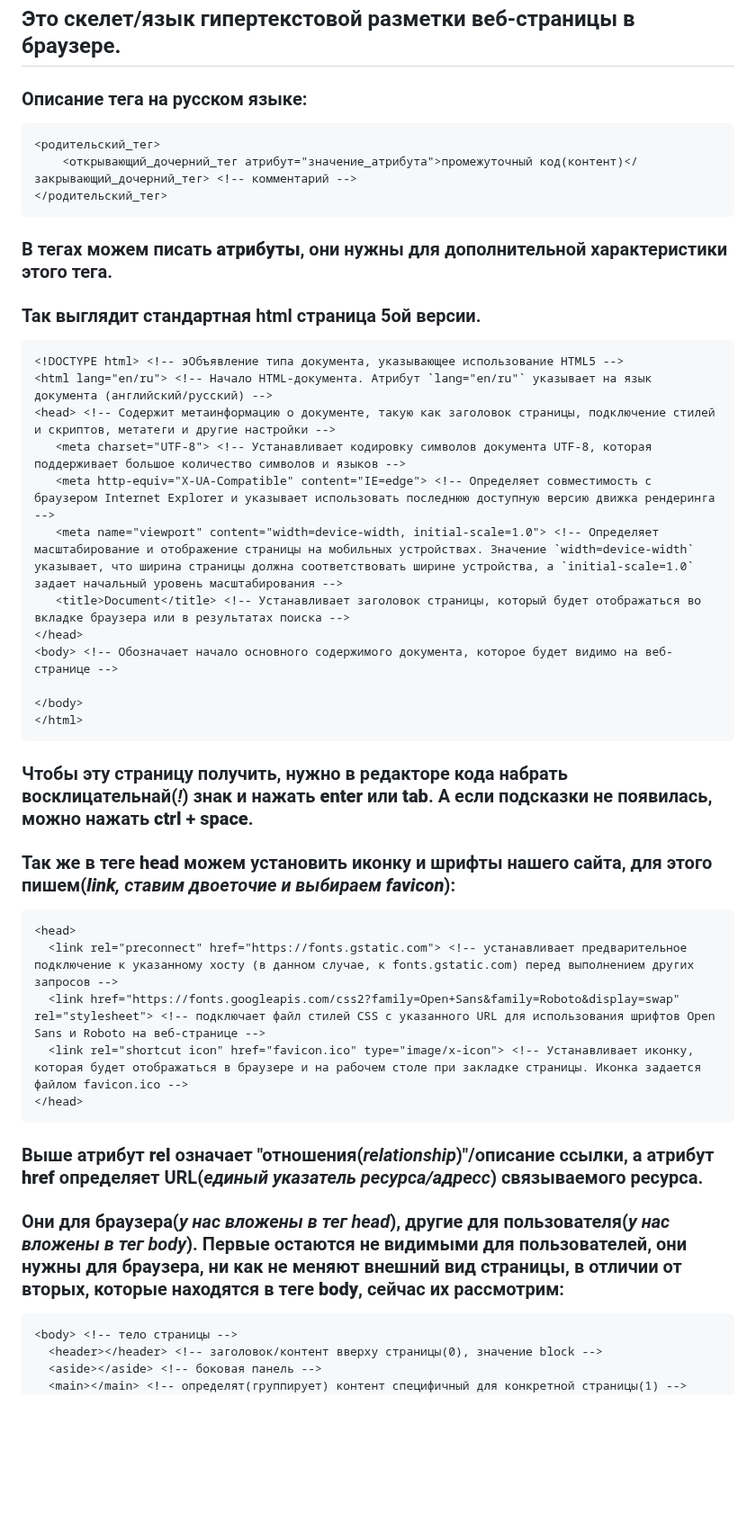
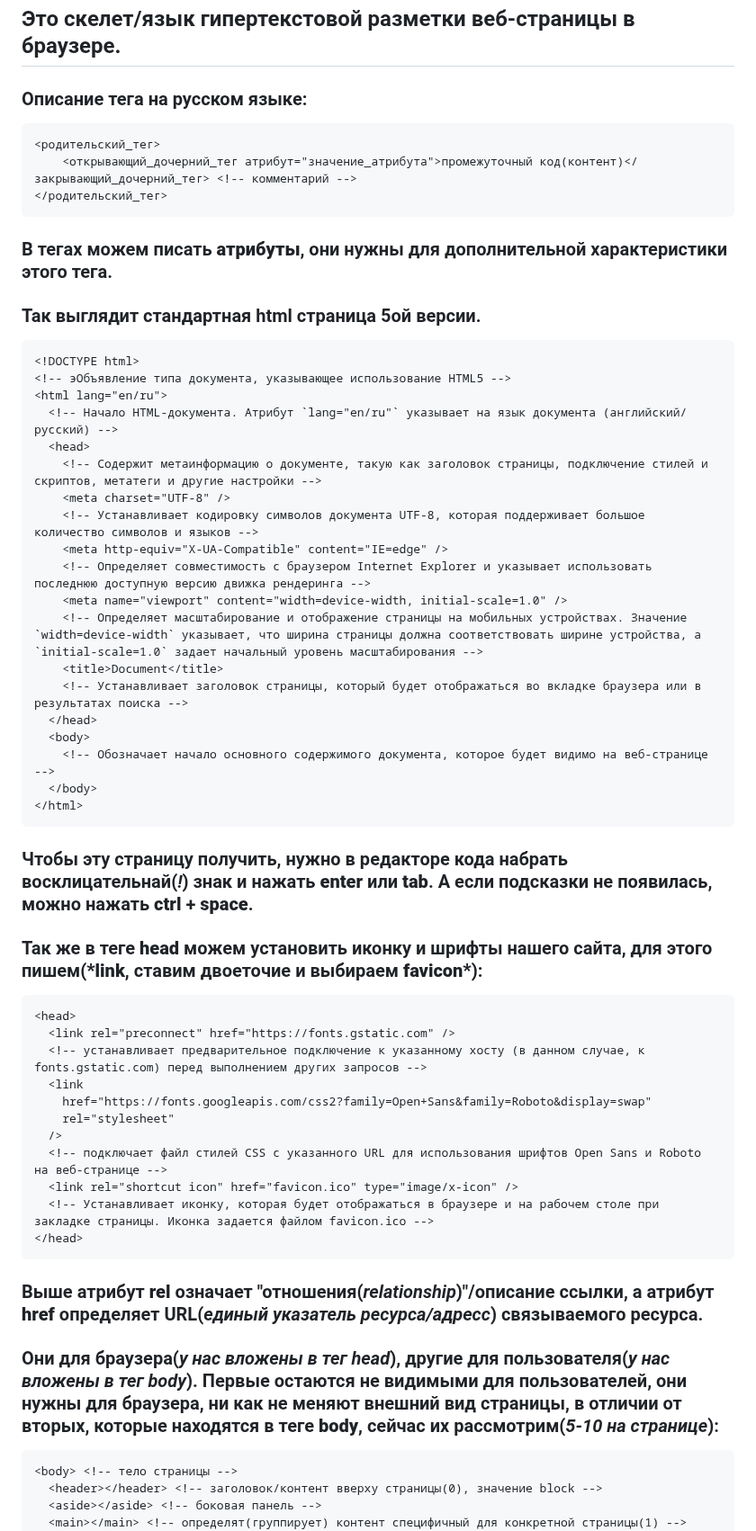
Before and after one commit to frontsteron/Pet-projects, a Markdown page: WhatIsHTML+CSS+JS/HTML/README.md, the part around one of its changes. Shown at 90% size. Drawn GitHub-style; blank space fills up the shorter version.

````diff
--- a/WhatIsHTML+CSS+JS/HTML/README.md
+++ b/WhatIsHTML+CSS+JS/HTML/README.md
@@ -3,42 +3,61 @@
 ## Это скелет/язык гипертекстовой разметки веб-страницы в браузере.
 
 ### Описание тега на русском языке:
+
 ```html
 <родительский_тег>
 	<открывающий_дочерний_тег атрибут="значение_атрибута">промежуточный код(контент)</закрывающий_дочерний_тег> <!-- комментарий -->
 </родительский_тег>
 ```
+
 ### В тегах можем писать **атрибуты**, они нужны для дополнительной характеристики этого тега.
 
 ### Так выглядит стандартная html страница 5ой версии.
 
 ```html
-<!DOCTYPE html> <!-- эОбъявление типа документа, указывающее использование HTML5 -->
-<html lang="en/ru"> <!-- Начало HTML-документа. Атрибут `lang="en/ru"` указывает на язык документа (английский/русский) -->
-<head> <!-- Содержит метаинформацию о документе, такую как заголовок страницы, подключение стилей и скриптов, метатеги и другие настройки -->
-   <meta charset="UTF-8"> <!-- Устанавливает кодировку символов документа UTF-8, которая поддерживает большое количество символов и языков -->
-   <meta http-equiv="X-UA-Compatible" content="IE=edge"> <!-- Определяет совместимость с браузером Internet Explorer и указывает использовать последнюю доступную версию движка рендеринга -->
-   <meta name="viewport" content="width=device-width, initial-scale=1.0"> <!-- Определяет масштабирование и отображение страницы на мобильных устройствах. Значение `width=device-width` указывает, что ширина страницы должна соответствовать ширине устройства, а `initial-scale=1.0` задает начальный уровень масштабирования -->
-   <title>Document</title> <!-- Устанавливает заголовок страницы, который будет отображаться во вкладке браузера или в результатах поиска -->
-</head>
-<body> <!-- Обозначает начало основного содержимого документа, которое будет видимо на веб-странице -->
-
-</body>
+<!DOCTYPE html>
+<!-- эОбъявление типа документа, указывающее использование HTML5 -->
+<html lang="en/ru">
+  <!-- Начало HTML-документа. Атрибут `lang="en/ru"` указывает на язык документа (английский/русский) -->
+  <head>
+    <!-- Содержит метаинформацию о документе, такую как заголовок страницы, подключение стилей и скриптов, метатеги и другие настройки -->
+    <meta charset="UTF-8" />
+    <!-- Устанавливает кодировку символов документа UTF-8, которая поддерживает большое количество символов и языков -->
+    <meta http-equiv="X-UA-Compatible" content="IE=edge" />
+    <!-- Определяет совместимость с браузером Internet Explorer и указывает использовать последнюю доступную версию движка рендеринга -->
+    <meta name="viewport" content="width=device-width, initial-scale=1.0" />
+    <!-- Определяет масштабирование и отображение страницы на мобильных устройствах. Значение `width=device-width` указывает, что ширина страницы должна соответствовать ширине устройства, а `initial-scale=1.0` задает начальный уровень масштабирования -->
+    <title>Document</title>
+    <!-- Устанавливает заголовок страницы, который будет отображаться во вкладке браузера или в результатах поиска -->
+  </head>
+  <body>
+    <!-- Обозначает начало основного содержимого документа, которое будет видимо на веб-странице -->
+  </body>
 </html>
 ```
-### Чтобы эту страницу получить, нужно в редакторе кода набрать восклицательнай(*!*) знак и нажать **enter** или **tab**. А если подсказки не появилась, можно нажать **ctrl** + **space**.
 
-### Так же в теге **head** можем установить иконку и шрифты нашего сайта, для этого пишем(***link**, ставим двоеточие и выбираем **favicon***):
+### Чтобы эту страницу получить, нужно в редакторе кода набрать восклицательнай(_!_) знак и нажать **enter** или **tab**. А если подсказки не появилась, можно нажать **ctrl** + **space**.
+
+### Так же в теге **head** можем установить иконку и шрифты нашего сайта, для этого пишем(**\*link**, ставим двоеточие и выбираем **favicon\***):
+
 ```html
 <head>
-  <link rel="preconnect" href="https://fonts.gstatic.com"> <!-- устанавливает предварительное подключение к указанному хосту (в данном случае, к fonts.gstatic.com) перед выполнением других запросов -->
-  <link href="https://fonts.googleapis.com/css2?family=Open+Sans&family=Roboto&display=swap" rel="stylesheet"> <!-- подключает файл стилей CSS с указанного URL для использования шрифтов Open Sans и Roboto на веб-странице -->
-  <link rel="shortcut icon" href="favicon.ico" type="image/x-icon"> <!-- Устанавливает иконку, которая будет отображаться в браузере и на рабочем столе при закладке страницы. Иконка задается файлом favicon.ico -->
+  <link rel="preconnect" href="https://fonts.gstatic.com" />
+  <!-- устанавливает предварительное подключение к указанному хосту (в данном случае, к fonts.gstatic.com) перед выполнением других запросов -->
+  <link
+    href="https://fonts.googleapis.com/css2?family=Open+Sans&family=Roboto&display=swap"
+    rel="stylesheet"
+  />
+  <!-- подключает файл стилей CSS с указанного URL для использования шрифтов Open Sans и Roboto на веб-странице -->
+  <link rel="shortcut icon" href="favicon.ico" type="image/x-icon" />
+  <!-- Устанавливает иконку, которая будет отображаться в браузере и на рабочем столе при закладке страницы. Иконка задается файлом favicon.ico -->
 </head>
 ```
-### Выше атрибут **rel** означает "отношения(*relationship*)"/описание ссылки, а атрибут **href** определяет URL(*единый указатель ресурса/адресс*) связываемого ресурса.
 
-### Они для браузера(*у нас вложены в тег head*), другие для пользователя(*у нас вложены в тег body*). Первые остаются не видимыми для пользователей, они нужны для браузера, ни как не меняют внешний вид страницы, в отличии от вторых, которые находятся в теге **body**, сейчас их рассмотрим:
+### Выше атрибут **rel** означает "отношения(_relationship_)"/описание ссылки, а атрибут **href** определяет URL(_единый указатель ресурса/адресс_) связываемого ресурса.
+
+### Они для браузера(_у нас вложены в тег head_), другие для пользователя(_у нас вложены в тег body_). Первые остаются не видимыми для пользователей, они нужны для браузера, ни как не меняют внешний вид страницы, в отличии от вторых, которые находятся в теге **body**, сейчас их рассмотрим(_5-10 на странице_):
+
 ```html
 <body> <!-- тело страницы -->
   <header></header> <!-- заголовок/контент вверху страницы(0), значение block -->
````
Also changed, not shown: other parts of WhatIsHTML+CSS+JS/HTML/README.md (+44 -16 lines), WhatIsHTML+CSS+JS/CSS/README.md (+15 -4 lines).
